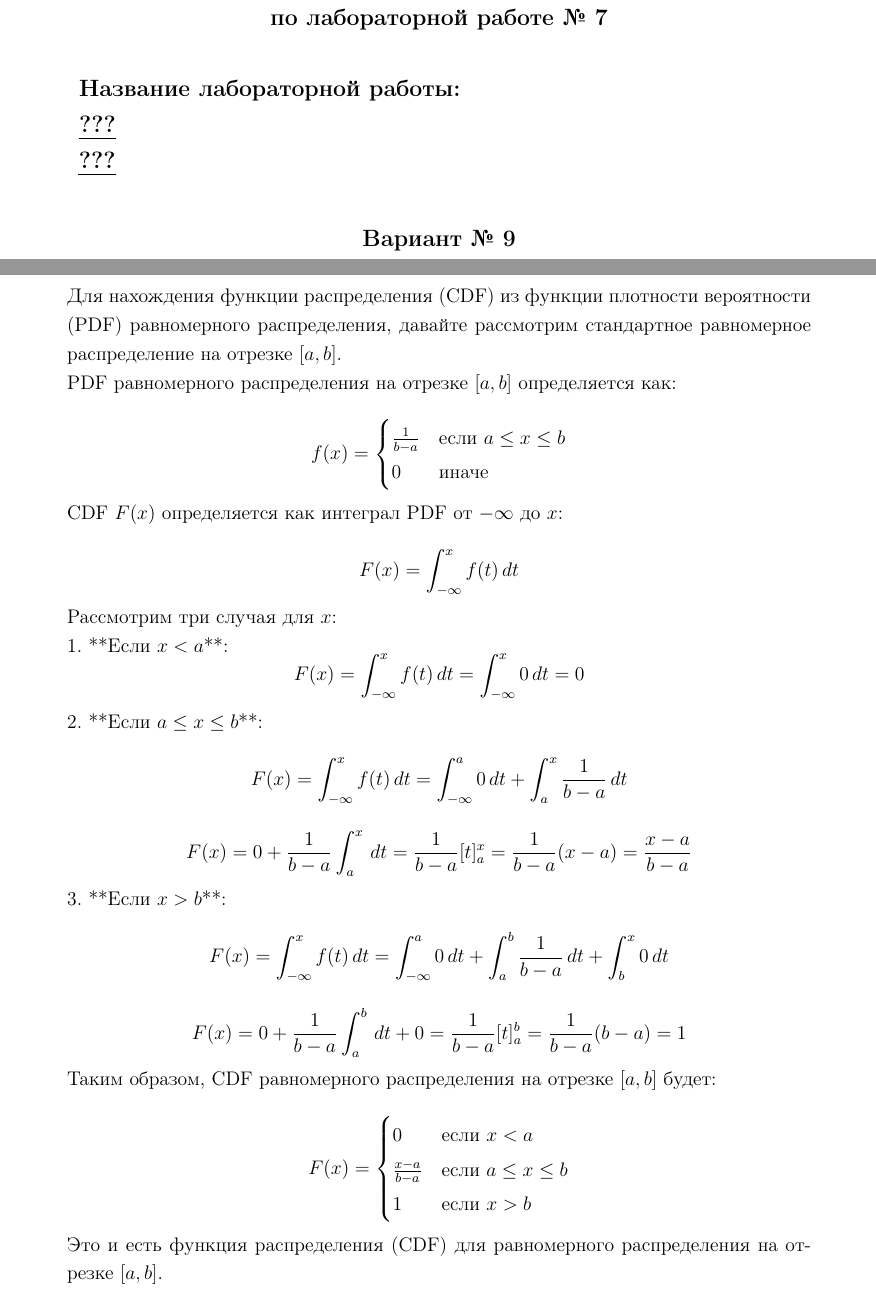
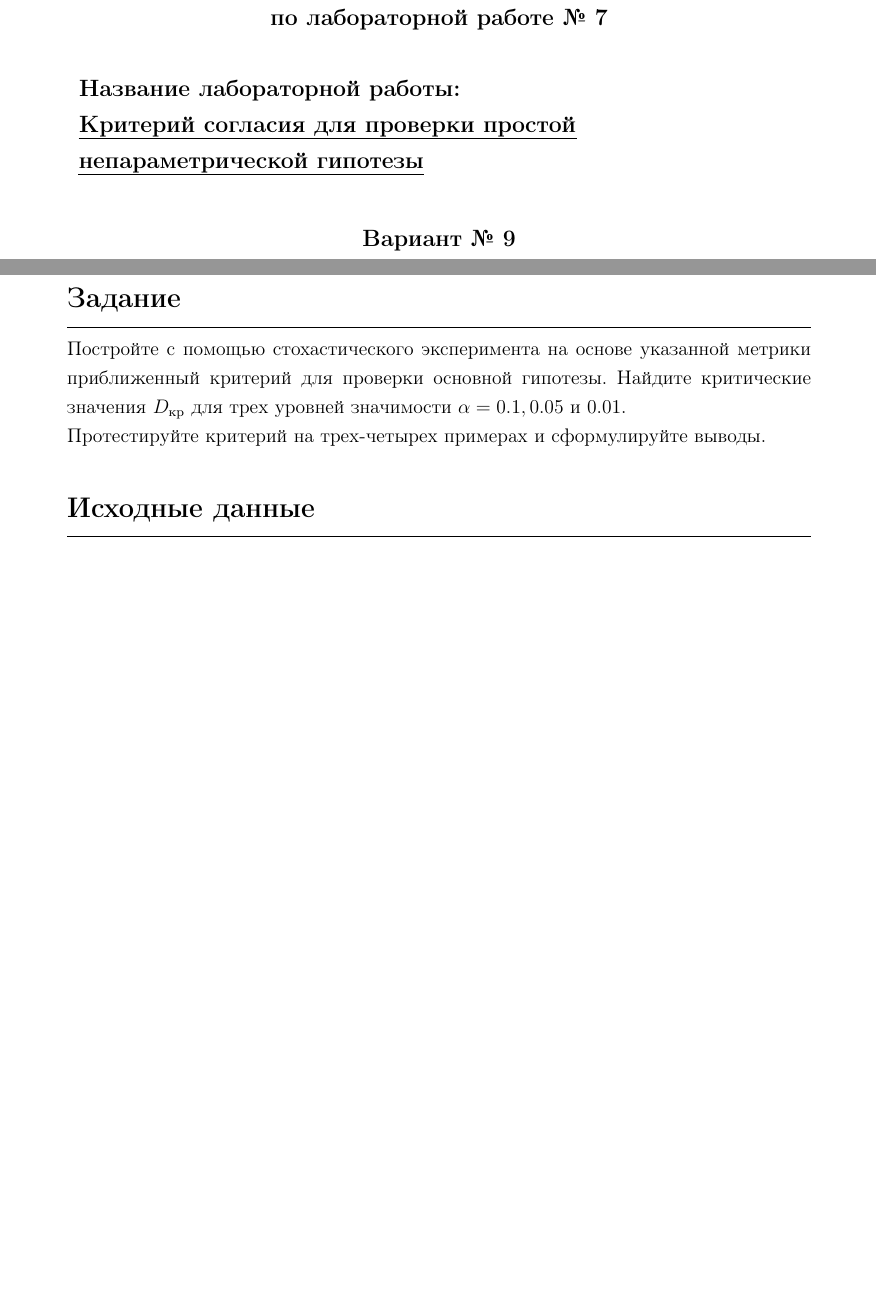
Before and after one commit to kwuh91/Mathematical-Statistics, a LaTeX document (LW7/LW7.tex): two parts of pages 1 and 3 of 3, joined at a grey line, cut so that both start at the same text, the shorter picture padded with empty space. Compiled offline with pdfLaTeX.

Commit message:
ipynb done

```diff
--- a/LW7/LW7.tex
+++ b/LW7/LW7.tex
@@ -16,8 +16,8 @@
 \newcommand{\taskNumber}{7}
 
 % Название работы
-\newcommand{\taskNameOne}{???}
-\newcommand{\taskNameTwo}{???}
+\newcommand{\taskNameOne}{Критерий согласия для проверки простой}
+\newcommand{\taskNameTwo}{непараметрической гипотезы}
 
 % Имя студента
 \newcommand{\studentName}{Очкин Н.В.}
@@ -94,40 +94,15 @@
 
 % --------------------------------------START--------------------------------------
 
-Для нахождения функции распределения (CDF) из функции плотности вероятности (PDF) равномерного распределения, давайте рассмотрим стандартное равномерное распределение на отрезке \([a, b]\).
+\section*{Задание}\vspace{-20pt}\rule{\linewidth}{0.1mm}
 
-PDF равномерного распределения на отрезке \([a, b]\) определяется как:
+Постройте с помощью стохастического эксперимента на основе указанной метрики приближенный
+критерий для проверки основной гипотезы.
+Найдите критические значения $D_{\text{кр}}$ для трех уровней значимости
+$\alpha = 0.1, 0.05 \text{ и } 0.01$.
 
-\[ f(x) = \begin{cases}
-\frac{1}{b-a} & \text{если } a \leq x \leq b \\
-0 & \text{иначе}
-\end{cases} \]
+Протестируйте критерий на трех-четырех примерах и сформулируйте выводы.
 
-CDF \(F(x)\) определяется как интеграл PDF от \(-\infty\) до \(x\):
-
-\[ F(x) = \int_{-\infty}^{x} f(t) \, dt \]
-
-Рассмотрим три случая для \(x\):
-
-1. **Если \(x < a\)**:
-   \[ F(x) = \int_{-\infty}^{x} f(t) \, dt = \int_{-\infty}^{x} 0 \, dt = 0 \]
-
-2. **Если \(a \leq x \leq b\)**:
-   \[ F(x) = \int_{-\infty}^{x} f(t) \, dt = \int_{-\infty}^{a} 0 \, dt + \int_{a}^{x} \frac{1}{b-a} \, dt \]
-   \[ F(x) = 0 + \frac{1}{b-a} \int_{a}^{x} \, dt = \frac{1}{b-a} [t]_{a}^{x} = \frac{1}{b-a} (x - a) = \frac{x - a}{b - a} \]
-
-3. **Если \(x > b\)**:
-   \[ F(x) = \int_{-\infty}^{x} f(t) \, dt = \int_{-\infty}^{a} 0 \, dt + \int_{a}^{b} \frac{1}{b-a} \, dt + \int_{b}^{x} 0 \, dt \]
-   \[ F(x) = 0 + \frac{1}{b-a} \int_{a}^{b} \, dt + 0 = \frac{1}{b-a} [t]_{a}^{b} = \frac{1}{b-a} (b - a) = 1 \]
-
-Таким образом, CDF равномерного распределения на отрезке \([a, b]\) будет:
-
-\[ F(x) = \begin{cases}
-0 & \text{если } x < a \\
-\frac{x - a}{b - a} & \text{если } a \leq x \leq b \\
-1 & \text{если } x > b
-\end{cases} \]
-
-Это и есть функция распределения (CDF) для равномерного распределения на отрезке \([a, b]\).
+\section*{Исходные данные}\vspace{-20pt}\rule{\linewidth}{0.1mm}
 
 \end{document}
```
Also changed, not shown: LW7/LW7.pdf (added), LW7/modifed_uniform_EXTRA_SAMPLE_SIZE.png (added), LW7/modifed_uniform_cdf.png (added), LW7/modified_uniform_pdf.png (added), LW7/test_sample_hist.png (added), LW7/uniform_EXTRA_SAMPLE_SIZE.png (added), LW7/uniform_cdf.png (added), LW7/uniform_pdf.png (added), 1 other file.
